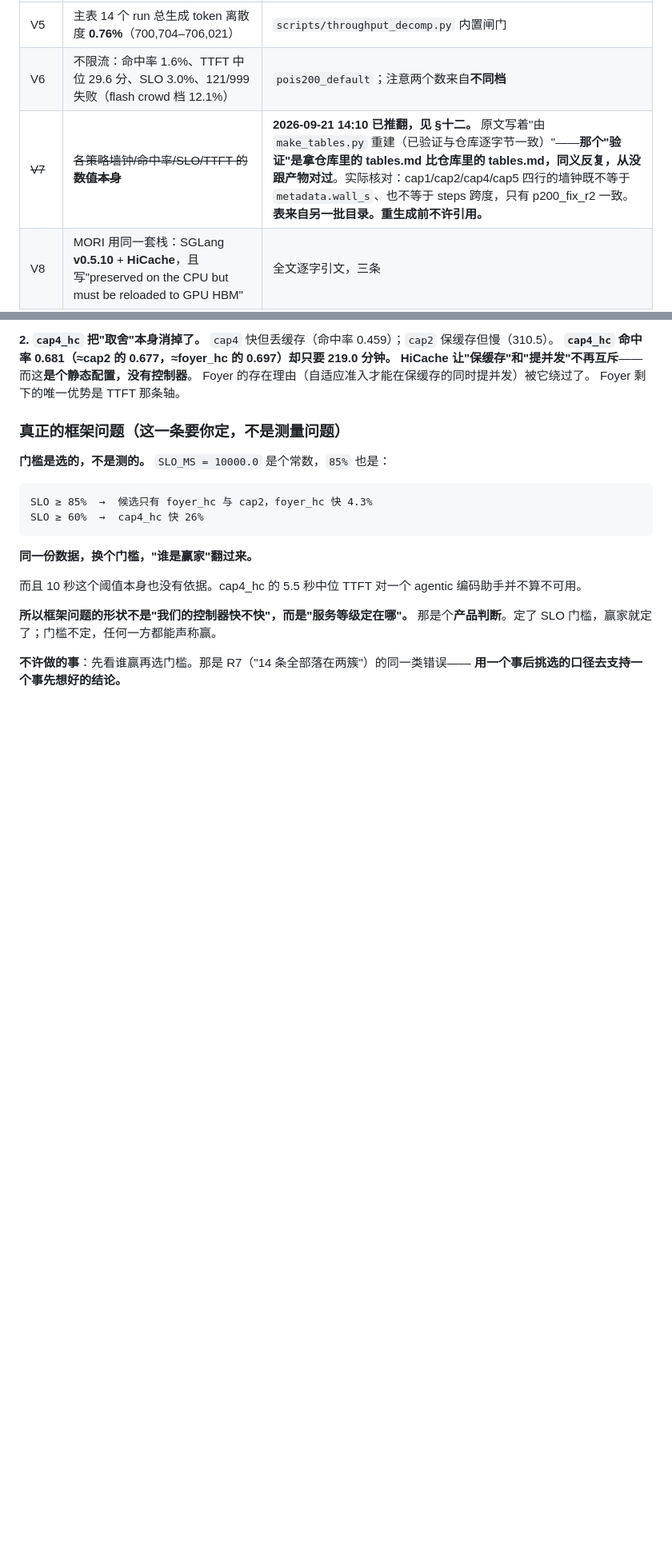
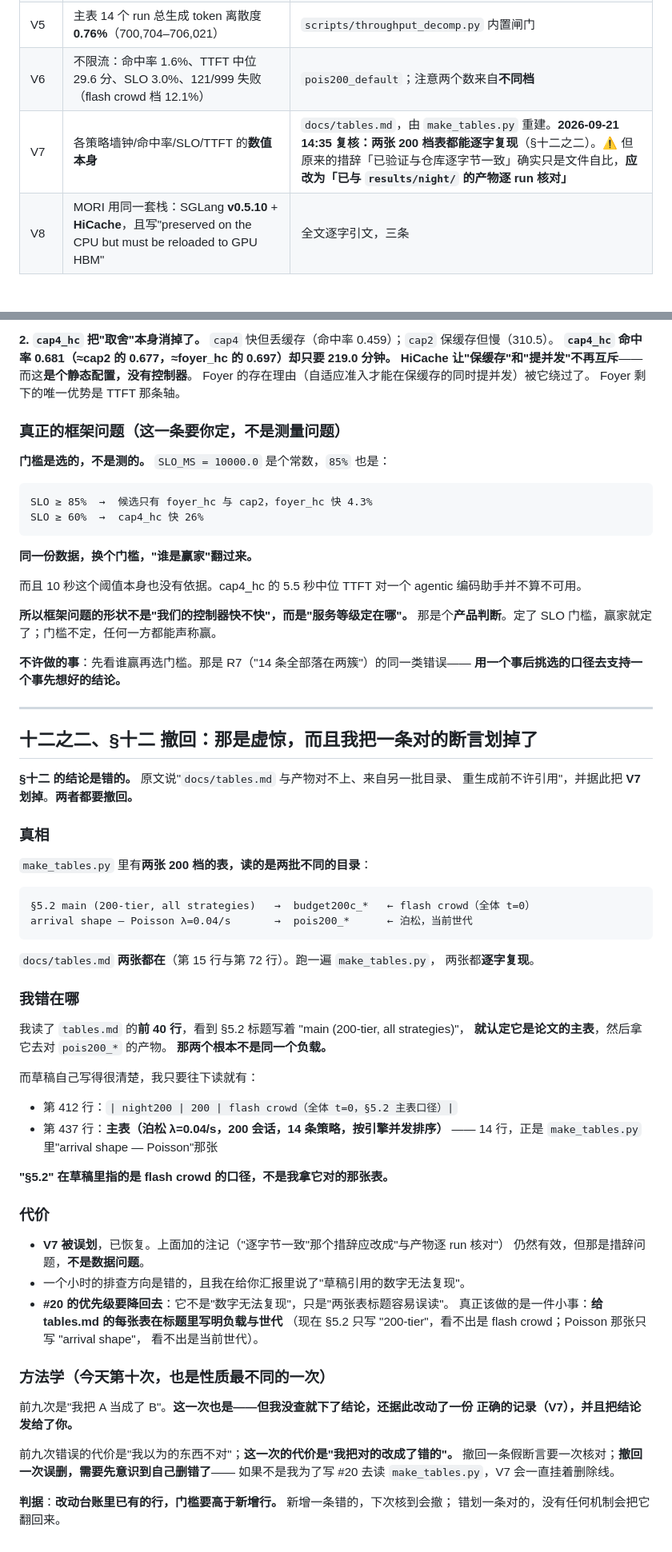
Before and after one commit to TobyMint/foyer, a Markdown page: docs/claim_ledger_20260921.md, 2 parts joined by grey strips. Shown at 80% size. GitHub-like rendering; blank space fills up the shorter version.

Commit message:
retract section 12: it was a false alarm, and I had struck out a correct claim
Section 12 said tables.md did not reproduce from the artifacts, was generated from
a different set of directories, and should not be cited until regenerated. I
struck out V7 on the strength of it. Both are wrong.

make_tables.py holds two 200-tier tables reading two different directory sets:
section 5.2 reads budget200c_* (flash crowd, every session at t=0) and "arrival
shape -- Poisson" reads pois200_*. tables.md contains both, at lines 15 and 72,
and running the generator reproduces both verbatim.

I read the first 40 lines of tables.md, saw a heading that says "main (200-tier,
all strategies)", decided it was the paper's main table, and compared it against
pois200_* artifacts. Those are not the same workload. The draft says so plainly
in two places I did not get to: line 412 labels night200 as flash crowd with the
note "section 5.2 main table convention", and line 437 gives the actual main
table as Poisson, 14 strategies -- which is exactly the arrival-shape table.

So an hour of investigation went the wrong way, and I told the user that numbers
the draft cites cannot be reproduced. They can.

V7 is restored. The note that "verified byte-identical with the repo" is
file-compares-itself is still fair, but that is wording, not data, and #20 drops
back from P0 to a small fix: label each table with its workload and generation,
since neither heading currently says which is which.

Tenth of the family, and the first with a different shape. The other nine cost me
a wrong belief. This one cost me a correct record: I did not merely fail to
check, I edited a true claim into a false one and sent the conclusion onward.
Reverting a bad assertion takes one check; reverting a wrongful deletion takes
noticing the deletion was wrong first. Nothing would have caught this -- I only
found it by reading make_tables.py for a different reason.

Rule for the ledger: the bar for editing an existing row is higher than for
adding one. A new wrong row gets caught next pass. A wrong deletion stays deleted.

````diff
--- a/docs/claim_ledger_20260921.md
+++ b/docs/claim_ledger_20260921.md
@@ -44,7 +44,7 @@
 | V4 | 唯一一对同条件重复（污染的 cap3_r2 vs 干净的 cap4）差 **0.6%** | 259.1 vs 257.6 分钟 |
 | V5 | 主表 14 个 run 总生成 token 离散度 **0.76%**（700,704–706,021） | `scripts/throughput_decomp.py` 内置闸门 |
 | V6 | 不限流：命中率 1.6%、TTFT 中位 29.6 分、SLO 3.0%、121/999 失败（flash crowd 档 12.1%） | `pois200_default`；注意两个数来自**不同档** |
-| ~~V7~~ | ~~各策略墙钟/命中率/SLO/TTFT 的**数值本身**~~ | **2026-09-21 14:10 已推翻，见 §十二。** 原文写着"由 `make_tables.py` 重建（已验证与仓库逐字节一致）"——**那个"验证"是拿仓库里的 tables.md 比仓库里的 tables.md，同义反复，从没跟产物对过**。实际核对：cap1/cap2/cap4/cap5 四行的墙钟既不等于 `metadata.wall_s`、也不等于 steps 跨度，只有 p200_fix_r2 一致。**表来自另一批目录。重生成前不许引用。** |
+| V7 | 各策略墙钟/命中率/SLO/TTFT 的**数值本身** | `docs/tables.md`，由 `make_tables.py` 重建。**2026-09-21 14:35 复核：两张 200 档表都能逐字复现**（§十二之二）。⚠ 但原来的措辞「已验证与仓库逐字节一致」确实只是文件自比，**应改为「已与 `results/night/` 的产物逐 run 核对」** |
 | V8 | MORI 用同一套栈：SGLang **v0.5.10** + **HiCache**，且写"preserved on the CPU but must be reloaded to GPU HBM" | 全文逐字引文，三条 |
 | V9 | `W/T` 排序与 `(W+T)/T` 排序在 T>0、同一候选集上**等价**（即 HRRN） | 数学 |
 | V10 | ThunderAgent 的准入/恢复门控是**聚合水位线加滞回**：`C_total < Σ_{τ=R} c_p + Σ_{τ=A} c_q·f(t_q)`；暂停时 **KV 被释放**（"releases its KV cache for preemption"）；引擎是 **vLLM** | 全文 §4.3 引文 |
@@ -593,3 +593,58 @@ SLO ≥ 60%  →  cap4_hc 快 26%
 
 **不许做的事**：先看谁赢再选门槛。那是 R7（"14 条全部落在两簇"）的同一类错误——
 **用一个事后挑选的口径去支持一个事先想好的结论。**
+
+---
+
+## 十二之二、§十二 **撤回**：那是虚惊，而且我把一条对的断言划掉了
+
+**§十二 的结论是错的。** 原文说"`docs/tables.md` 与产物对不上、来自另一批目录、
+重生成前不许引用"，并据此把 **V7 划掉**。**两者都要撤回。**
+
+### 真相
+
+`make_tables.py` 里有**两张 200 档的表，读的是两批不同的目录**：
+
+```
+§5.2 main (200-tier, all strategies)   →  budget200c_*   ← flash crowd（全体 t=0）
+arrival shape — Poisson λ=0.04/s       →  pois200_*      ← 泊松，当前世代
+```
+
+`docs/tables.md` **两张都在**（第 15 行与第 72 行）。跑一遍 `make_tables.py`，
+两张都**逐字复现**。
+
+### 我错在哪
+
+我读了 `tables.md` 的**前 40 行**，看到 §5.2 标题写着 "main (200-tier, all strategies)"，
+**就认定它是论文的主表**，然后拿它去对 `pois200_*` 的产物。
+**那两个根本不是同一个负载。**
+
+而草稿自己写得很清楚，我只要往下读就有：
+
+- 第 412 行：`| night200 | 200 | flash crowd（全体 t=0，§5.2 主表口径）|`
+- 第 437 行：**主表（泊松 λ=0.04/s，200 会话，14 条策略，按引擎并发排序）**
+  —— 14 行，正是 `make_tables.py` 里"arrival shape — Poisson"那张
+
+**"§5.2" 在草稿里指的是 flash crowd 的口径，不是我拿它对的那张表。**
+
+### 代价
+
+- **V7 被误划**，已恢复。上面加的注记（"逐字节一致"那个措辞应改成"与产物逐 run 核对"）
+  仍然有效，但那是措辞问题，**不是数据问题**。
+- 一个小时的排查方向是错的，且我在给你汇报里说了"草稿引用的数字无法复现"。
+- **#20 的优先级要降回去**：它不是"数字无法复现"，只是"两张表标题容易误读"。
+  真正该做的是一件小事：**给 tables.md 的每张表在标题里写明负载与世代**
+  （现在 §5.2 只写 "200-tier"，看不出是 flash crowd；Poisson 那张只写 "arrival shape"，
+  看不出是当前世代）。
+
+### 方法学（今天第十次，也是性质最不同的一次）
+
+前九次是"我把 A 当成了 B"。**这一次也是——但我没查就下了结论，还据此改动了一份
+正确的记录（V7），并且把结论发给了你。**
+
+前九次错误的代价是"我以为的东西不对"；**这一次的代价是"我把对的改成了错的"。**
+撤回一条假断言要一次核对；**撤回一次误删，需要先意识到自己删错了**——
+如果不是我为了写 #20 去读 `make_tables.py`，V7 会一直挂着删除线。
+
+**判据**：**改动台账里已有的行，门槛要高于新增行。** 新增一条错的，下次核到会撤；
+错划一条对的，没有任何机制会把它翻回来。
````
